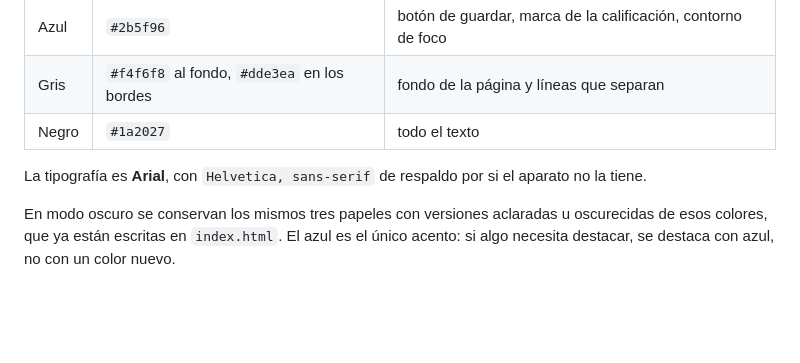
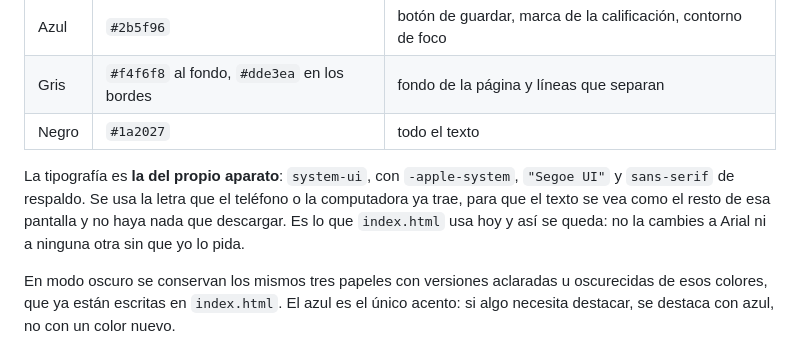
Before and after one commit to rs58nhgjhf-hub/mi-pagina-AVM-s7, a Markdown page: CLAUDE.md, the part around the change. GitHub-like rendering; blank space fills up the shorter version.

Commit message:
Alinear el sistema de diseno con la tipografia que la pagina usa
El sistema de diseno pedia Arial pero index.html usa la tipografia
del propio aparato. Deja escrita la que de verdad se usa, para que
una sesion futura no cambie la pagina creyendo que la corrige.

Co-Authored-By: Claude Opus 5 <noreply@anthropic.com>
Claude-Session: https://claude.ai/code/session_01V4c34PNyyHmXjxQDBTrhzC

```diff
--- a/CLAUDE.md
+++ b/CLAUDE.md
@@ -96,8 +96,11 @@ Tres colores y una tipografía. No se agrega ninguno más sin que yo lo pida.
 | Gris | `#f4f6f8` al fondo, `#dde3ea` en los bordes | fondo de la página y líneas que separan |
 | Negro | `#1a2027` | todo el texto |
 
-La tipografía es **Arial**, con `Helvetica, sans-serif` de respaldo por si el
-aparato no la tiene.
+La tipografía es **la del propio aparato**: `system-ui`, con `-apple-system`,
+`"Segoe UI"` y `sans-serif` de respaldo. Se usa la letra que el teléfono o la
+computadora ya trae, para que el texto se vea como el resto de esa pantalla y no
+haya nada que descargar. Es lo que `index.html` usa hoy y así se queda: no la
+cambies a Arial ni a ninguna otra sin que yo lo pida.
 
 En modo oscuro se conservan los mismos tres papeles con versiones aclaradas u
 oscurecidas de esos colores, que ya están escritas en `index.html`. El azul es el
```
